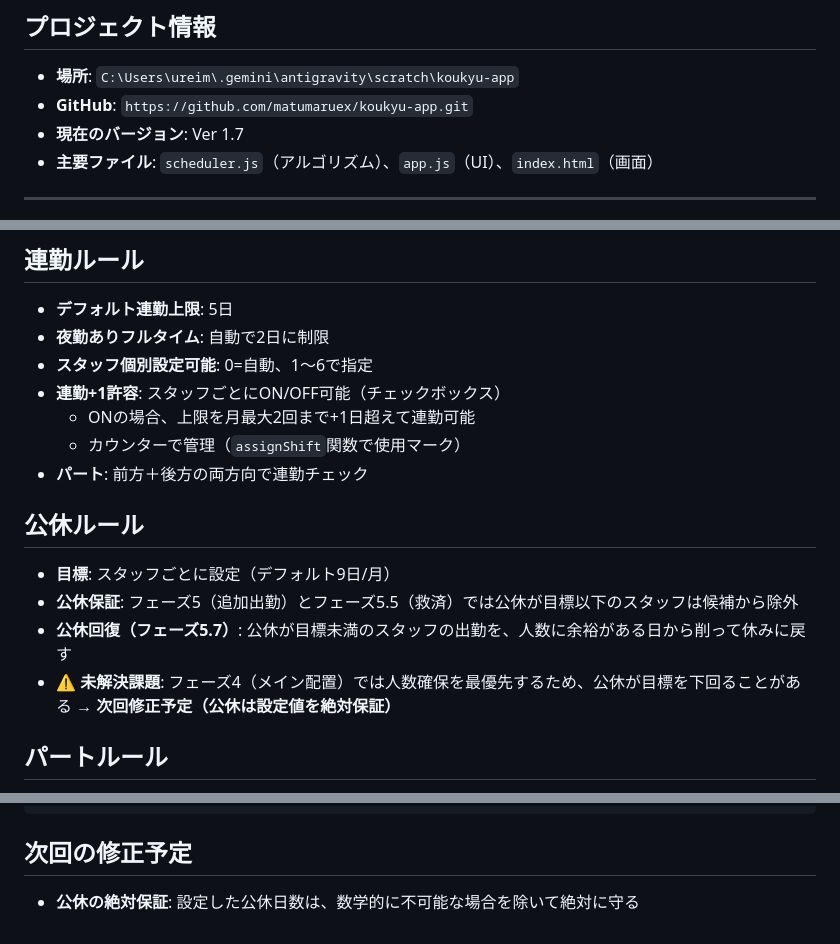
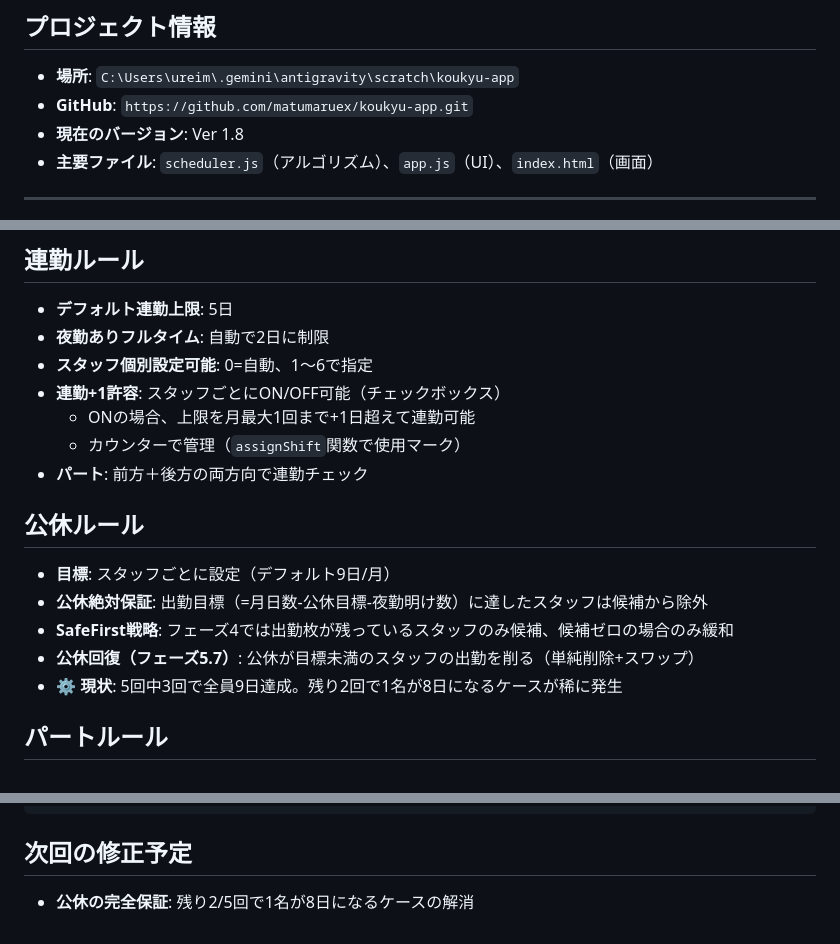
Before and after one commit to matumaruex/koukyu-app, a Markdown page: RULES.md, 3 parts joined by grey strips. Rendered like a GitHub page.

Commit message:
docs: update RULES.md for v1.8

````diff
--- a/RULES.md
+++ b/RULES.md
@@ -3,7 +3,7 @@
 ## プロジェクト情報
 - **場所**: `C:\Users\ureim\.gemini\antigravity\scratch\koukyu-app`
 - **GitHub**: `https://github.com/matumaruex/koukyu-app.git`
-- **現在のバージョン**: Ver 1.7
+- **現在のバージョン**: Ver 1.8
 - **主要ファイル**: `scheduler.js`（アルゴリズム）、`app.js`（UI）、`index.html`（画面）
 
 ---
@@ -42,15 +42,16 @@
 - **夜勤ありフルタイム**: 自動で2日に制限
 - **スタッフ個別設定可能**: 0=自動、1〜6で指定
 - **連勤+1許容**: スタッフごとにON/OFF可能（チェックボックス）
-  - ONの場合、上限を月最大2回まで+1日超えて連勤可能
+  - ONの場合、上限を月最大1回まで+1日超えて連勤可能
   - カウンターで管理（`assignShift`関数で使用マーク）
 - **パート**: 前方＋後方の両方向で連勤チェック
 
 ## 公休ルール
 - **目標**: スタッフごとに設定（デフォルト9日/月）
-- **公休保証**: フェーズ5（追加出勤）とフェーズ5.5（救済）では公休が目標以下のスタッフは候補から除外
-- **公休回復（フェーズ5.7）**: 公休が目標未満のスタッフの出勤を、人数に余裕がある日から削って休みに戻す
-- **⚠️ 未解決課題**: フェーズ4（メイン配置）では人数確保を最優先するため、公休が目標を下回ることがある → **次回修正予定（公休は設定値を絶対保証）**
+- **公休絶対保証**: 出勤目標（=月日数-公休目標-夜勤明け数）に達したスタッフは候補から除外
+- **SafeFirst戦略**: フェーズ4では出勤枚が残っているスタッフのみ候補、候補ゼロの場合のみ緩和
+- **公休回復（フェーズ5.7）**: 公休が目標未満のスタッフの出勤を削る（単純削除+スワップ）
+- **⚙️ 現状**: 5回中3回で全員9日達成。残り2回で1名が8日になるケースが稀に発生
 
 ## パートルール
 - **勤務形態**: 週の上限日数あり（デフォルト3日/週）
@@ -99,4 +100,4 @@
 ```
 
 ## 次回の修正予定
-- **公休の絶対保証**: 設定した公休日数は、数学的に不可能な場合を除いて絶対に守る
+- **公休の完全保証**: 残り2/5回で1名が8日になるケースの解消
````
